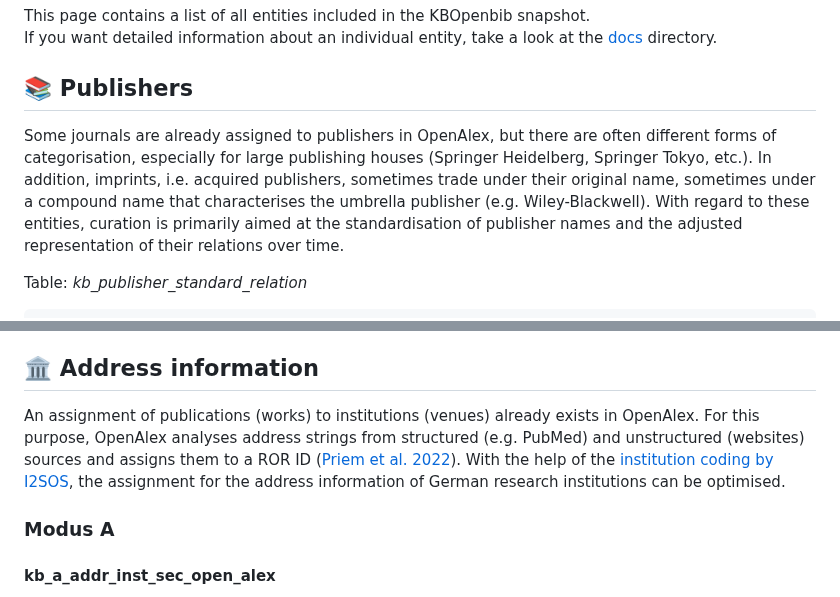
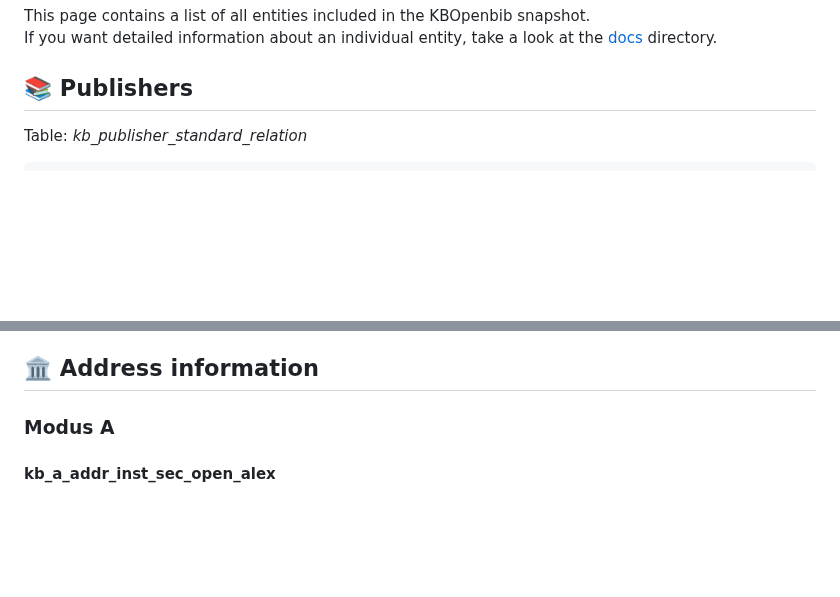
Before and after one commit to kbopenbib/kbopenbib_data, a Markdown page: docs/data_overview.md, 2 parts joined by grey strips. Rendered like a GitHub page; blank space fills up the shorter version.

Commit message:
update overview

```diff
--- a/docs/data_overview.md
+++ b/docs/data_overview.md
@@ -5,10 +5,6 @@ This page contains a list of all entities included in the KBOpenbib snapshot.
 If you want detailed information about an individual entity, take a look at the [docs](../docs) directory.
 
 ## 📚 Publishers
-
-Some journals are already assigned to publishers in OpenAlex, but there are often different forms of categorisation, especially for large publishing houses (Springer Heidelberg, Springer Tokyo, etc.). In addition, imprints, i.e. acquired publishers, sometimes trade under their original name, sometimes under a compound name that characterises the umbrella publisher (e.g. Wiley-Blackwell). With regard to these entities, curation is primarily aimed at
-the standardisation of publisher names and the adjusted representation of their
-relations over time.
 
 Table: <i>kb_publisher_standard_relation</i>
 
@@ -103,16 +99,6 @@ Examples of works that are considered as non-research publications by the classi
 - proba (FLOAT): The probability that this work is a research contribution.
 
 ## 🏛 Address information
-
-An assignment of publications (works) to institutions (venues) already
-exists in OpenAlex. For this purpose, OpenAlex analyses address strings
-from structured (e.g. PubMed) and unstructured (websites) sources and
-assigns them to a ROR ID
-([Priem et al. 2022](https://arxiv.org/abs/2205.01833)).
-With the help of the [institution
-coding by I2SOS](https://pub.uni-bielefeld.de/record/2999367), the
-assignment for the address information of German research
-institutions can be optimised.
 
 ### Modus A
 
```
